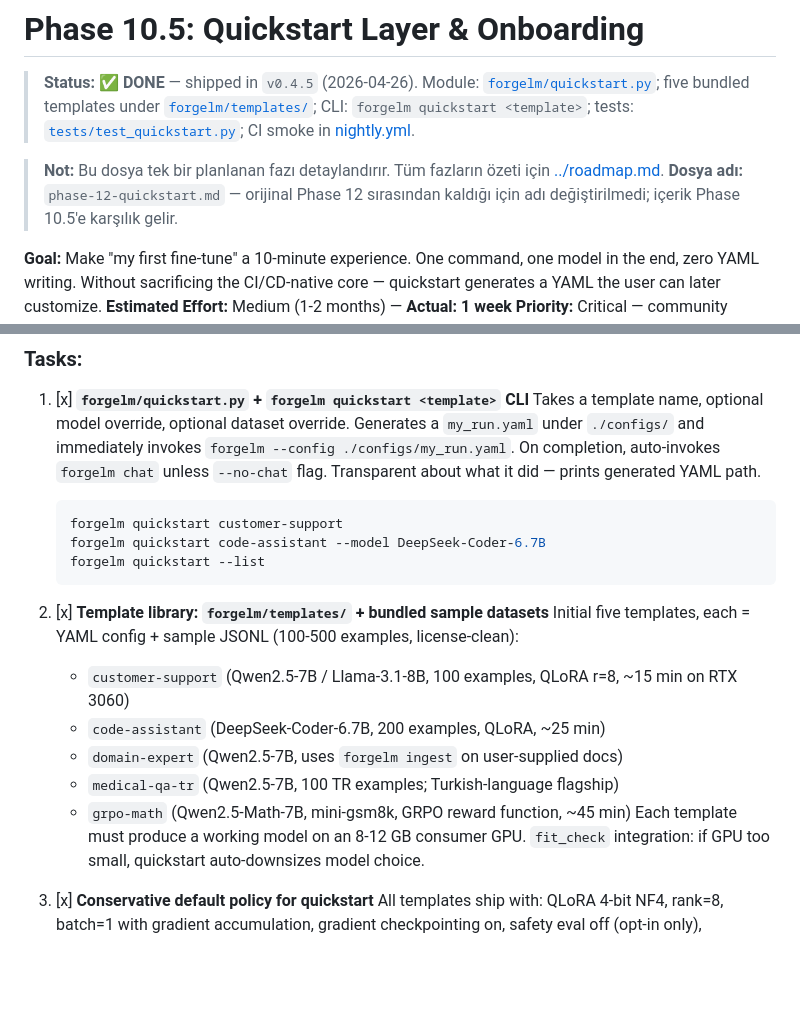
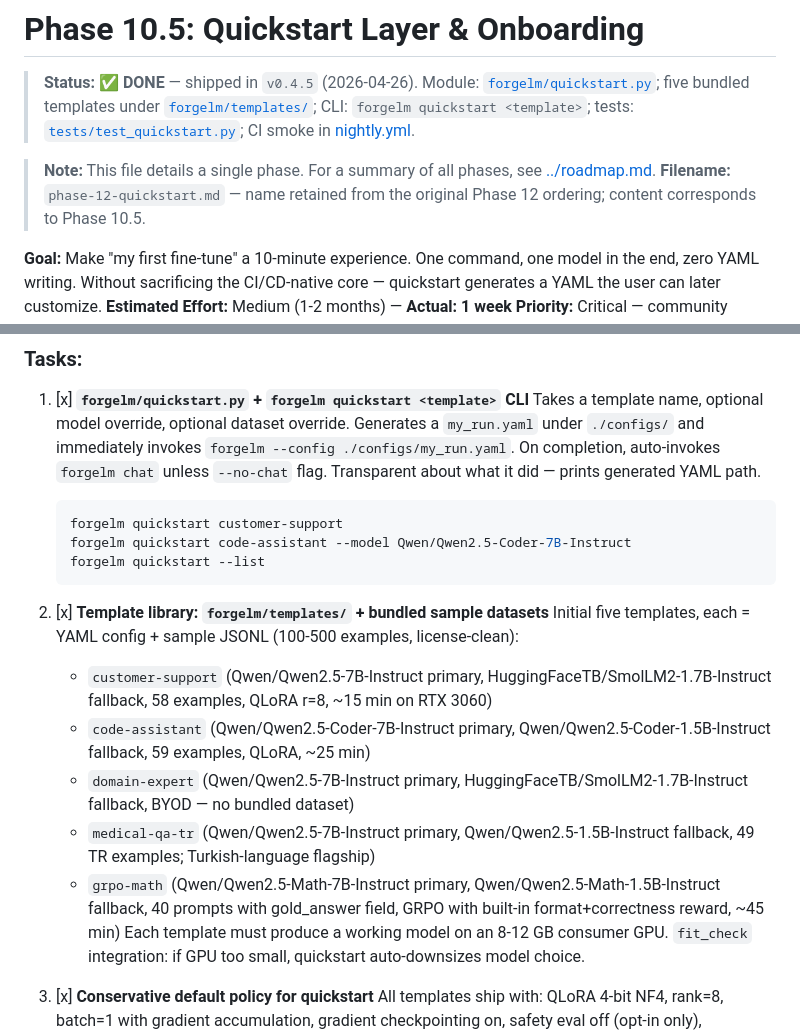
Before and after one commit to cemililik/ForgeLM, a Markdown page: docs/roadmap/phase-12-quickstart.md, 2 parts joined by grey strips. GitHub-like rendering; blank space fills up the shorter version.

````diff
--- a/docs/roadmap/phase-12-quickstart.md
+++ b/docs/roadmap/phase-12-quickstart.md
@@ -2,8 +2,8 @@
 
 > **Status:** ✅ **DONE** — shipped in `v0.4.5` (2026-04-26). Module: [`forgelm/quickstart.py`](../../forgelm/quickstart.py); five bundled templates under [`forgelm/templates/`](../../forgelm/templates/); CLI: `forgelm quickstart <template>`; tests: [`tests/test_quickstart.py`](../../tests/test_quickstart.py); CI smoke in [nightly.yml](../../.github/workflows/nightly.yml).
 
-> **Not:** Bu dosya tek bir planlanan fazı detaylandırır. Tüm fazların özeti için [../roadmap.md](../roadmap.md).
-> **Dosya adı:** `phase-12-quickstart.md` — orijinal Phase 12 sırasından kaldığı için adı değiştirilmedi; içerik Phase 10.5'e karşılık gelir.
+> **Note:** This file details a single phase. For a summary of all phases, see [../roadmap.md](../roadmap.md).
+> **Filename:** `phase-12-quickstart.md` — name retained from the original Phase 12 ordering; content corresponds to Phase 10.5.
 
 **Goal:** Make "my first fine-tune" a 10-minute experience. One command, one model in the end, zero YAML writing. Without sacrificing the CI/CD-native core — quickstart generates a YAML the user can later customize.
 **Estimated Effort:** Medium (1-2 months) — **Actual: 1 week**
@@ -19,17 +19,17 @@
    Takes a template name, optional model override, optional dataset override. Generates a `my_run.yaml` under `./configs/` and immediately invokes `forgelm --config ./configs/my_run.yaml`. On completion, auto-invokes `forgelm chat` unless `--no-chat` flag. Transparent about what it did — prints generated YAML path.
    ```bash
    forgelm quickstart customer-support
-   forgelm quickstart code-assistant --model DeepSeek-Coder-6.7B
+   forgelm quickstart code-assistant --model Qwen/Qwen2.5-Coder-7B-Instruct
    forgelm quickstart --list
    ```
 
 2. [x] **Template library: `forgelm/templates/` + bundled sample datasets**
    Initial five templates, each = YAML config + sample JSONL (100-500 examples, license-clean):
-   - `customer-support` (Qwen2.5-7B / Llama-3.1-8B, 100 examples, QLoRA r=8, ~15 min on RTX 3060)
-   - `code-assistant` (DeepSeek-Coder-6.7B, 200 examples, QLoRA, ~25 min)
-   - `domain-expert` (Qwen2.5-7B, uses `forgelm ingest` on user-supplied docs)
-   - `medical-qa-tr` (Qwen2.5-7B, 100 TR examples; Turkish-language flagship)
-   - `grpo-math` (Qwen2.5-Math-7B, mini-gsm8k, GRPO reward function, ~45 min)
+   - `customer-support` (Qwen/Qwen2.5-7B-Instruct primary, HuggingFaceTB/SmolLM2-1.7B-Instruct fallback, 58 examples, QLoRA r=8, ~15 min on RTX 3060)
+   - `code-assistant` (Qwen/Qwen2.5-Coder-7B-Instruct primary, Qwen/Qwen2.5-Coder-1.5B-Instruct fallback, 59 examples, QLoRA, ~25 min)
+   - `domain-expert` (Qwen/Qwen2.5-7B-Instruct primary, HuggingFaceTB/SmolLM2-1.7B-Instruct fallback, BYOD — no bundled dataset)
+   - `medical-qa-tr` (Qwen/Qwen2.5-7B-Instruct primary, Qwen/Qwen2.5-1.5B-Instruct fallback, 49 TR examples; Turkish-language flagship)
+   - `grpo-math` (Qwen/Qwen2.5-Math-7B-Instruct primary, Qwen/Qwen2.5-Math-1.5B-Instruct fallback, 40 prompts with gold_answer field, GRPO with built-in format+correctness reward, ~45 min)
    Each template must produce a working model on an 8-12 GB consumer GPU. `fit_check` integration: if GPU too small, quickstart auto-downsizes model choice.
 
 3. [x] **Conservative default policy for quickstart**
````
Also changed, not shown: docs/roadmap-tr.md (+11 -6 lines), docs/roadmap.md (+3 -3 lines).
